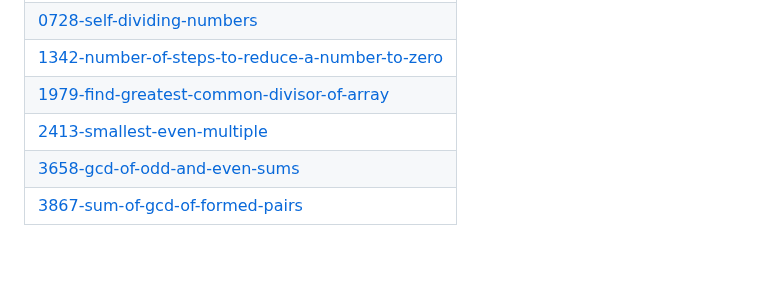
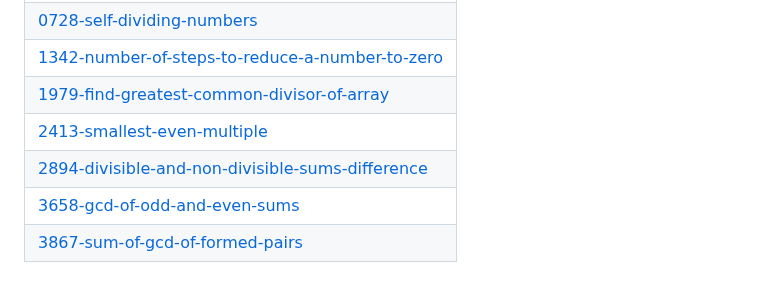
Before and after one commit to n0tbl4z3/leetcode_solutions, a Markdown page: README.md, the part around the change. Drawn GitHub-style; blank space fills up the shorter version.

Commit message:
Update README - Topic Tags

```diff
--- a/README.md
+++ b/README.md
@@ -21,6 +21,7 @@ A collection of LeetCode questions to ace the coding interview! - Created using
 | [1342-number-of-steps-to-reduce-a-number-to-zero](https://github.com/n0tbl4z3/leetcode_solutions/tree/master/1342-number-of-steps-to-reduce-a-number-to-zero) |
 | [1979-find-greatest-common-divisor-of-array](https://github.com/n0tbl4z3/leetcode_solutions/tree/master/1979-find-greatest-common-divisor-of-array) |
 | [2413-smallest-even-multiple](https://github.com/n0tbl4z3/leetcode_solutions/tree/master/2413-smallest-even-multiple) |
+| [2894-divisible-and-non-divisible-sums-difference](https://github.com/n0tbl4z3/leetcode_solutions/tree/master/2894-divisible-and-non-divisible-sums-difference) |
 | [3658-gcd-of-odd-and-even-sums](https://github.com/n0tbl4z3/leetcode_solutions/tree/master/3658-gcd-of-odd-and-even-sums) |
 | [3867-sum-of-gcd-of-formed-pairs](https://github.com/n0tbl4z3/leetcode_solutions/tree/master/3867-sum-of-gcd-of-formed-pairs) |
 ## Hash Table
```
